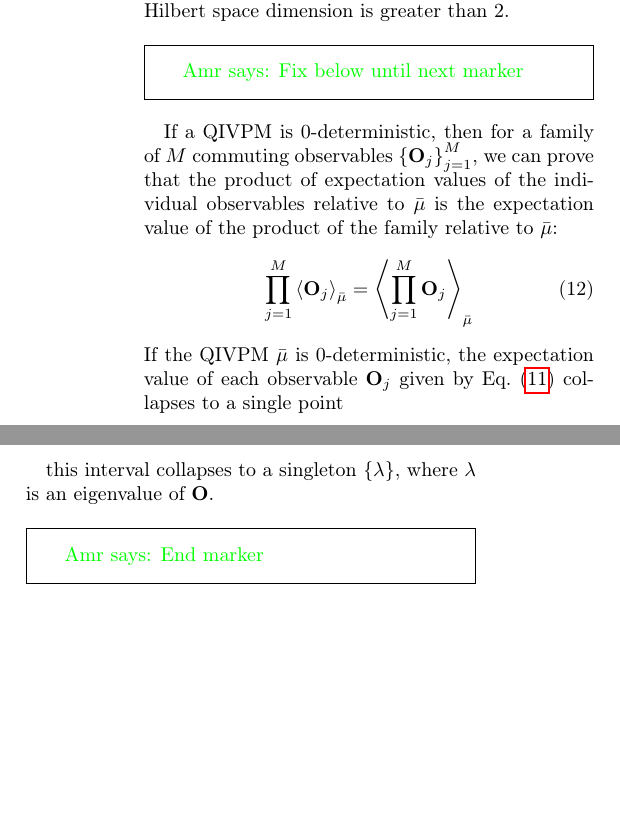
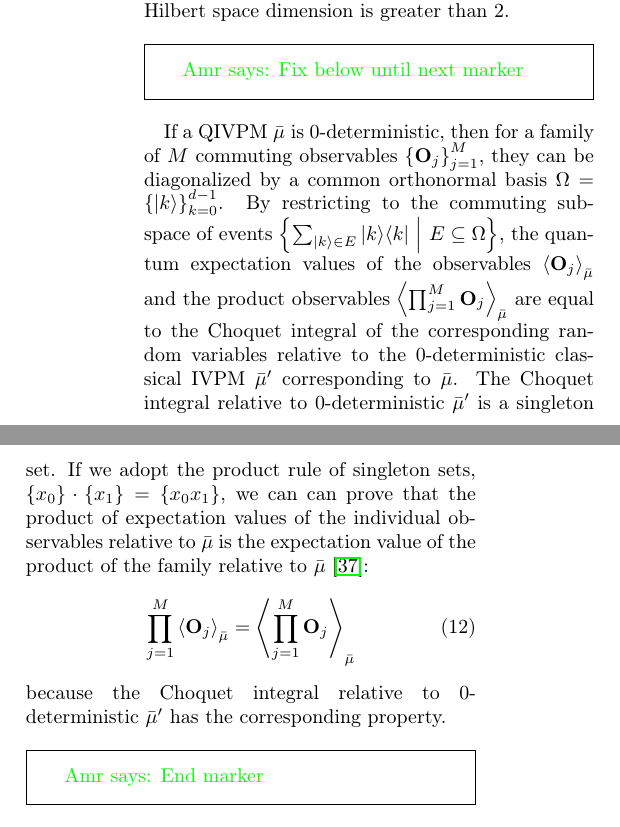
Before and after one commit to yuttai/Contextuality-and-Nonlocality-in-Discrete-Quantum-Theory, a LaTeX paper (prop_letter.tex): two parts of the columns of page 6 of 9, joined at a grey line, cut so that both start at the same text, the shorter picture padded with empty space. Compiled offline with pdfLaTeX.

Commit message:
prop_letter.tex \section{Kochen-Specker} Updating the proof...

```diff
--- a/prop_letter.tex
+++ b/prop_letter.tex
@@ -624,22 +624,26 @@ when $\delta < 1/3$ and the Hilbert space dimension is greater than
 2.
 
 \amr{Fix below until next marker}
-If a QIVPM is 0-deterministic, then for a family of $M$ commuting
-observables~$\left\{ \mathbf{O}_{j}\right\} _{j=1}^{M}$, we can prove
-that the product of expectation values of the individual observables
-relative to $\bar{\mu}$ is the expectation value of the product of the
-family relative to $\bar{\mu}$:
+
+If a QIVPM~$\bar{\mu}$ is 0-deterministic, then for a family of
+$M$ commuting observables~$\left\{ \mathbf{O}_{j}\right\} _{j=1}^{M}$,
+they can be diagonalized by a common orthonormal basis~$\Omega=\left\{ \ket{k}\right\} _{k=0}^{d-1}$.
+By restricting to the commuting subspace of events~$\set{\sum_{\ket{k}\in E}\proj{k}}{E\subseteq\Omega}$,
+the quantum expectation values of the observables~$\expval{\mathbf{O}_{j}}_{\bar{\mu}}$
+and the product observables~$\expval{\prod_{j=1}^{M}\mathbf{O}_{j}}_{\bar{\mu}}$
+are equal to the Choquet integral of the corresponding random variables
+relative to the 0-deterministic classical IVPM~$\bar{\mu}'$ corresponding
+to $\bar{\mu}$. The Choquet integral relative to 0-deterministic
+$\bar{\mu}'$ is a singleton set. If we adopt the product rule of
+singleton sets, $\left\{ x_{0}\right\} \cdot\left\{ x_{1}\right\} =\left\{ x_{0}x_{1}\right\} $,
+we can can prove that the product of expectation values of the individual
+observables relative to $\bar{\mu}$ is the expectation value of the
+product of the family relative to $\bar{\mu}$~\citep{HOSTunpublished}:
 \begin{equation}
 \prod_{j=1}^{M}\expval{\mathbf{O}_{j}}_{\bar{\mu}}=\expval{\prod_{j=1}^{M}\mathbf{O}_{j}}_{\bar{\mu}}\label{eq:Kochen-Specker-Rules}
 \end{equation}
-If the QIVPM $\bar{\mu}$ is 0-deterministic, the expectation value of
-each observable $\mathbf{O}_j$ given by
-Eq.~(\ref{eq:quantum-interval-expectation-core}) collapses to a single
-point
-
-this interval collapses
-to a singleton $\left\{ \lambda\right\} $, where $\lambda$ is an
-eigenvalue of~$\mathbf{O}$.
+because the Choquet integral relative to 0-deterministic $\bar{\mu}'$
+has the corresponding property.
 
 \amr{End marker}
 
```
Also changed, not shown: prop_letter.tex (2 more changed lines), 1 other file.
